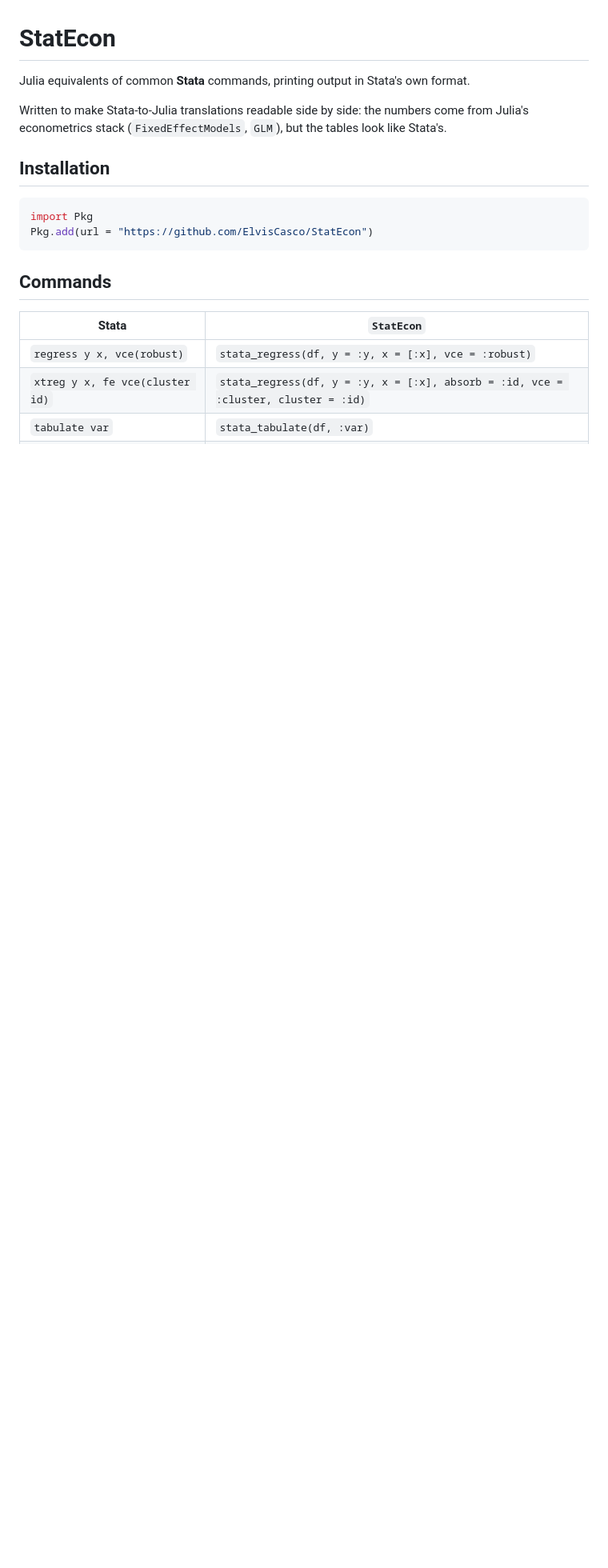
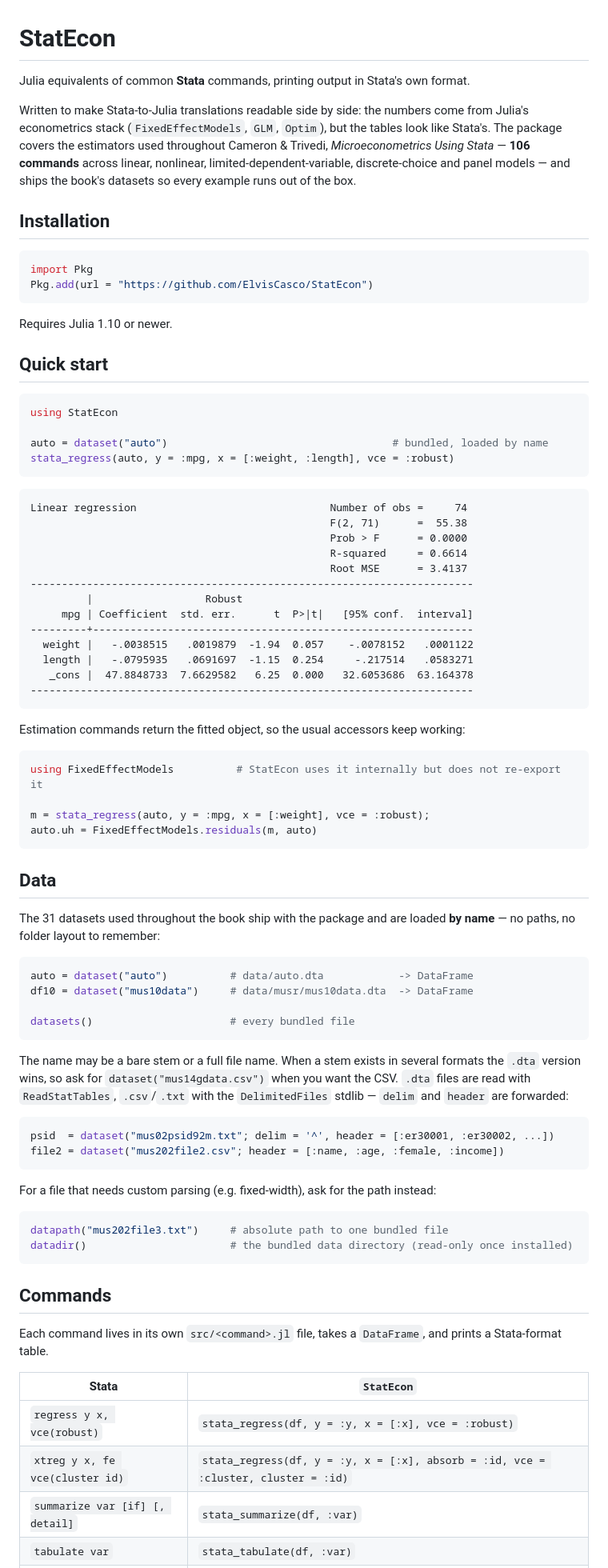
Before and after one commit to ElvisCasco/StatEcon, a Markdown page: README.md, the part around one of its changes. Shown at 80% size. GitHub-like rendering; blank space fills up the shorter version.

````diff
--- a/README.md
+++ b/README.md
@@ -3,7 +3,11 @@
 Julia equivalents of common **Stata** commands, printing output in Stata's own format.
 
 Written to make Stata-to-Julia translations readable side by side: the numbers come from
-Julia's econometrics stack (`FixedEffectModels`, `GLM`), but the tables look like Stata's.
+Julia's econometrics stack (`FixedEffectModels`, `GLM`, `Optim`), but the tables look like
+Stata's. The package covers the estimators used throughout Cameron & Trivedi,
+*Microeconometrics Using Stata* — **106 commands** across linear, nonlinear,
+limited-dependent-variable, discrete-choice and panel models — and ships the book's
+datasets so every example runs out of the box.
 
 ## Installation
 
@@ -12,10 +16,79 @@ import Pkg
 Pkg.add(url = "https://github.com/ElvisCasco/StatEcon")
 ```
 
+Requires Julia 1.10 or newer.
+
+## Quick start
+
+```julia
+using StatEcon
+
+auto = dataset("auto")                                    # bundled, loaded by name
+stata_regress(auto, y = :mpg, x = [:weight, :length], vce = :robust)
+```
+
+```
+Linear regression                               Number of obs =     74
+                                                F(2, 71)      =  55.38
+                                                Prob > F      = 0.0000
+                                                R-squared     = 0.6614
+                                                Root MSE      = 3.4137
+-----------------------------------------------------------------------
+         |                  Robust
+     mpg | Coefficient  std. err.      t  P>|t|   [95% conf.  interval]
+---------+-------------------------------------------------------------
+  weight |   -.0038515   .0019879  -1.94  0.057    -.0078152   .0001122
+  length |   -.0795935   .0691697  -1.15  0.254     -.217514   .0583271
+   _cons |  47.8848733  7.6629582   6.25  0.000   32.6053686  63.164378
+-----------------------------------------------------------------------
+```
+
+Estimation commands return the fitted object, so the usual accessors keep working:
+
+```julia
+using FixedEffectModels          # StatEcon uses it internally but does not re-export it
+
+m = stata_regress(auto, y = :mpg, x = [:weight], vce = :robust);
+auto.uh = FixedEffectModels.residuals(m, auto)
+```
+
+## Data
+
+The 31 datasets used throughout the book ship with the package and are loaded **by name** —
+no paths, no folder layout to remember:
+
+```julia
+auto = dataset("auto")          # data/auto.dta            -> DataFrame
+df10 = dataset("mus10data")     # data/musr/mus10data.dta  -> DataFrame
+
+datasets()                      # every bundled file
+```
+
+The name may be a bare stem or a full file name. When a stem exists in several formats the
+`.dta` version wins, so ask for `dataset("mus14gdata.csv")` when you want the CSV. `.dta`
+files are read with `ReadStatTables`, `.csv`/`.txt` with the `DelimitedFiles` stdlib —
+`delim` and `header` are forwarded:
+
+```julia
+psid  = dataset("mus02psid92m.txt"; delim = '^', header = [:er30001, :er30002, ...])
+file2 = dataset("mus202file2.csv"; header = [:name, :age, :female, :income])
+```
+
+For a file that needs custom parsing (e.g. fixed-width), ask for the path instead:
+
+```julia
+datapath("mus202file3.txt")     # absolute path to one bundled file
+datadir()                       # the bundled data directory (read-only once installed)
+```
+
 ## Commands
+
+Each command lives in its own `src/<command>.jl` file, takes a `DataFrame`, and prints a
+Stata-format table.
 
 | Stata | `StatEcon` |
 | --- | --- |
 | `regress y x, vce(robust)` | `stata_regress(df, y = :y, x = [:x], vce = :robust)` |
 | `xtreg y x, fe vce(cluster id)` | `stata_regress(df, y = :y, x = [:x], absorb = :id, vce = :cluster, cluster = :id)` |
+| `summarize var [if] [, detail]` | `stata_summarize(df, :var)` |
 | `tabulate var` | `stata_tabulate(df, :var)` |
````
Also changed, not shown: other parts of README.md (+83 -89 lines).
